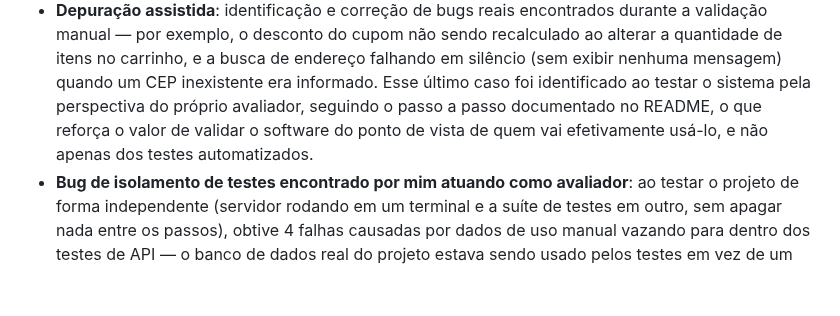
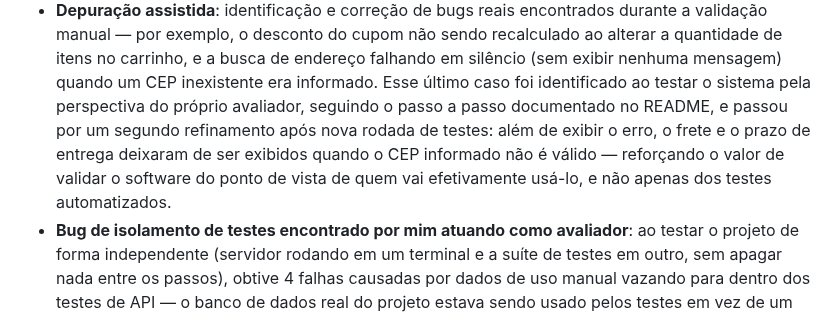
Before and after one commit to Renan-O-Moreira/mini_projeto_UFG, a Markdown page: README.md, the part around the change. Drawn GitHub-style; blank space fills up the shorter version.

```diff
--- a/README.md
+++ b/README.md
@@ -426,9 +426,12 @@ antes de seguir adiante (*human on the loop*).
   carrinho, e a busca de endereço falhando em silêncio (sem exibir
   nenhuma mensagem) quando um CEP inexistente era informado. Esse
   último caso foi identificado ao testar o sistema pela perspectiva do
-  próprio avaliador, seguindo o passo a passo documentado no README, o
-  que reforça o valor de validar o software do ponto de vista de quem
-  vai efetivamente usá-lo, e não apenas dos testes automatizados.
+  próprio avaliador, seguindo o passo a passo documentado no README, e
+  passou por um segundo refinamento após nova rodada de testes: além
+  de exibir o erro, o frete e o prazo de entrega deixaram de ser
+  exibidos quando o CEP informado não é válido — reforçando o valor de
+  validar o software do ponto de vista de quem vai efetivamente
+  usá-lo, e não apenas dos testes automatizados.
 - **Bug de isolamento de testes encontrado por mim atuando como
   avaliador**: ao testar o projeto de forma independente (servidor
   rodando em um terminal e a suíte de testes em outro, sem apagar nada
```
Also changed, not shown: docs/evidencias/correcao_cep_nao_encontrado.md (+28 -2 lines), docs/evidencias/imagens/correcao_cep_sem_frete.png (added), 2 other files.
